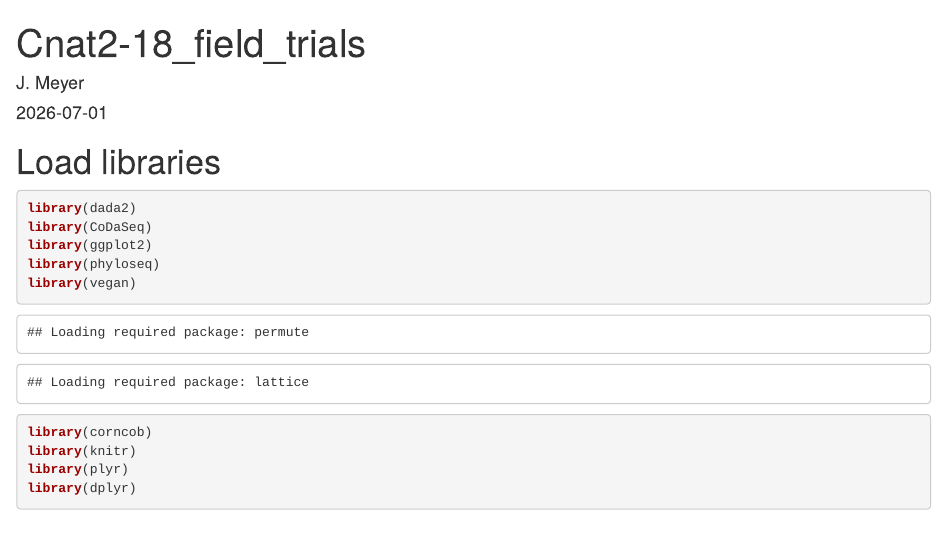
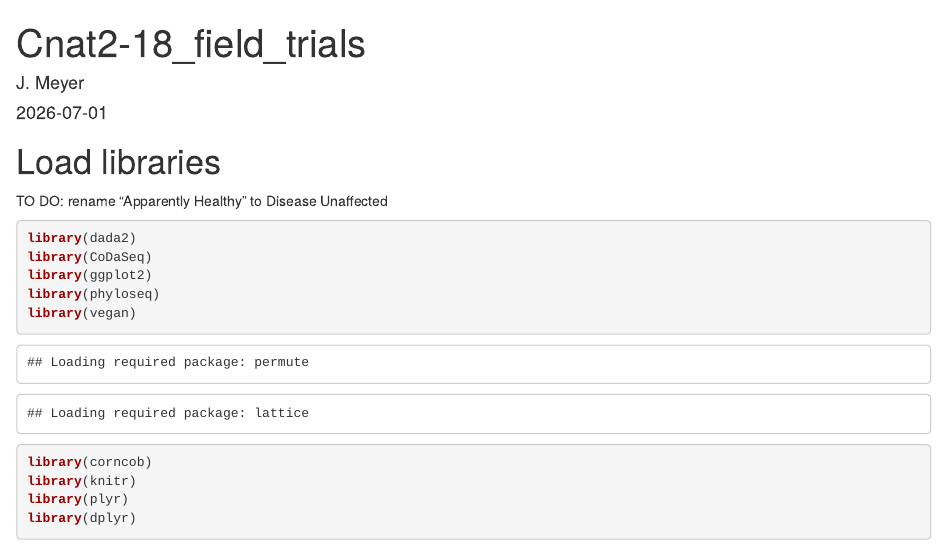
Before and after one commit to meyermicrobiolab/CNAT2-18.1_fieldtrials, an R Markdown document (microbiome_analysis.Rmd): the page in a window 1100 px wide, from its top. Rendered offline with R 4.5, knitr and Pandoc, with nearby package versions; some code elsewhere in the file could not run offline.

Commit message:
Update microbiome_analysis.Rmd

````diff
--- a/microbiome_analysis.Rmd
+++ b/microbiome_analysis.Rmd
@@ -10,6 +10,14 @@ knitr::opts_chunk$set(echo = TRUE)
 ```
 
 # Load libraries
+
+
+
+
+######### TO DO: rename "Apparently Healthy" to Disease Unaffected
+
+
+
 
 ```{r}
 library(dada2)
````
